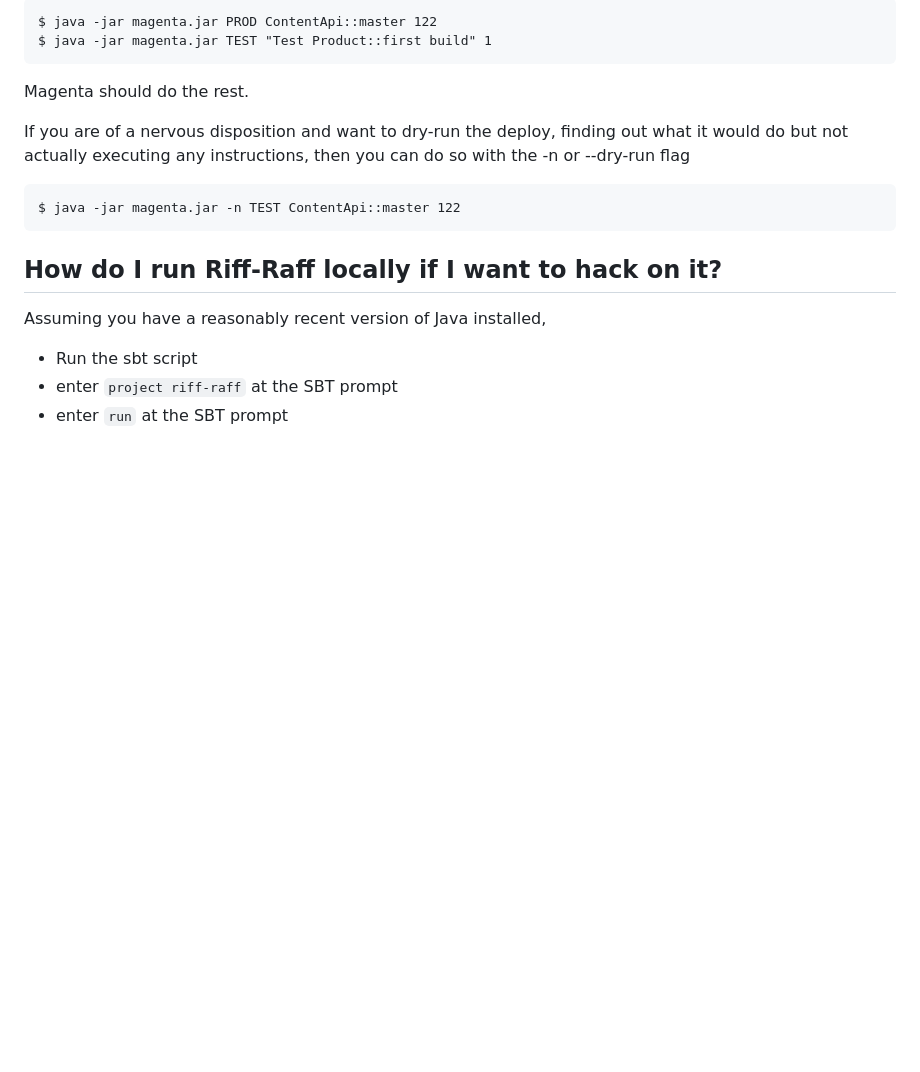
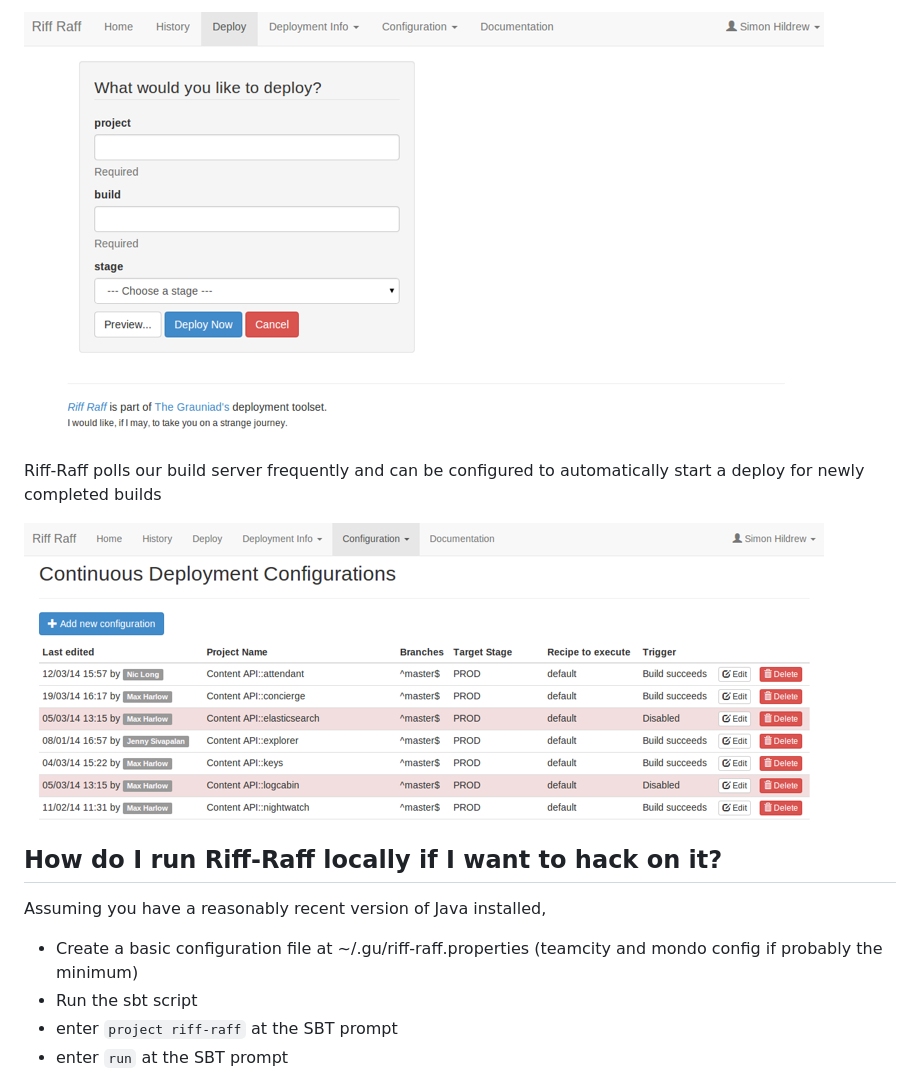
Before and after one commit to guardian/riff-raff, a Markdown page: readme.md, the part around one of its changes. Drawn GitHub-style; pictures changed too: contrib/img/deployment_continuous.png (added), contrib/img/deployment_request.png (added); blank space fills up the shorter version.

```diff
--- a/readme.md
+++ b/readme.md
@@ -37,20 +50,17 @@ e.g.
 
-    $ java -jar magenta.jar PROD ContentApi::master 122
-    $ java -jar magenta.jar TEST "Test Product::first build" 1
+![Request a deploy](contrib/img/deployment_request.png)
 
-Magenta should do the rest.
+Riff-Raff polls our build server frequently and can be configured to automatically start a deploy for newly
+completed builds
 
-If you are of a nervous disposition and want to dry-run the deploy, finding out
-what it would do but not actually executing any instructions, then you can do
-so with the -n or --dry-run flag
-
-    $ java -jar magenta.jar -n TEST ContentApi::master 122
+![Continuous deployment configuration](contrib/img/deployment_continuous.png)
 
 How do I run Riff-Raff locally if I want to hack on it?
 -------------------------------------------------------
 
 Assuming you have a reasonably recent version of Java installed,
 
+ * Create a basic configuration file at ~/.gu/riff-raff.properties (teamcity and mondo config if probably the minimum)
  * Run the sbt script
  * enter `project riff-raff` at the SBT prompt
  * enter `run` at the SBT prompt
```
Also changed, not shown: other parts of readme.md (+31 -18 lines), contrib/img/deployment_history.png (added), contrib/img/deployment_view.png (added).
